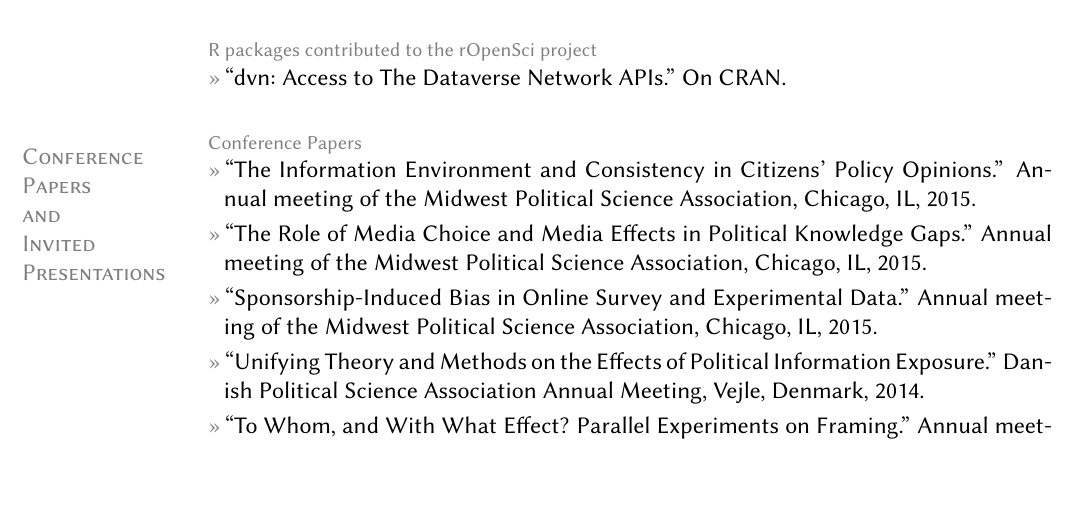
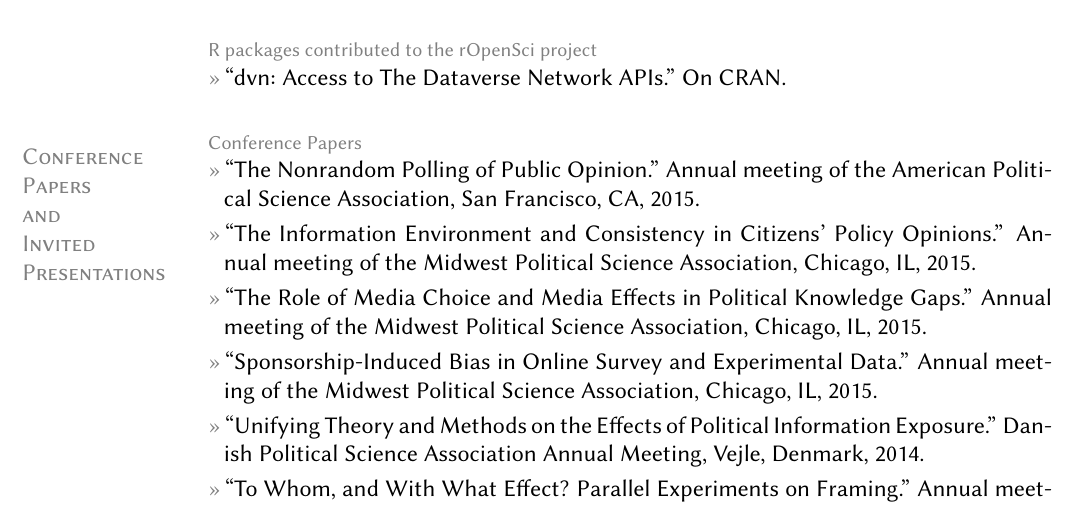
Before and after one commit to leeper/leeper.github.io, a LaTeX CV (cv/cv.tex): part of page 5 of 9, cut so that both start at the same text, the shorter picture padded with empty space. Compiled offline with pdfLaTeX.

Commit message:
add apsa 2015 and ropenhealth

```diff
--- a/cv/cv.tex
+++ b/cv/cv.tex
@@ -181,6 +181,7 @@ Web: \href{http://www.thomasleeper.com/}{http://www.thomasleeper.com/}\\
 
 \section{Conference\\Papers\\and\\Invited\\Presentations}
 \topic{Conference Papers}
+\entry{``The Nonrandom Polling of Public Opinion.'' Annual meeting of the American Political Science Association, San Francisco, CA, 2015.}
 \entry{``The Information Environment and Consistency in Citizens' Policy Opinions.'' Annual meeting of the Midwest Political Science Association, Chicago, IL, 2015.}
 \entry{``The Role of Media Choice and Media Effects in Political Knowledge Gaps.'' Annual meeting of the Midwest Political Science Association, Chicago, IL, 2015.}
 \entry{``Sponsorship-Induced Bias in Online Survey and Experimental Data.'' Annual meeting of the Midwest Political Science Association, Chicago, IL, 2015.}
```
Also changed, not shown: cv/cv.tex (1 more changed lines).
